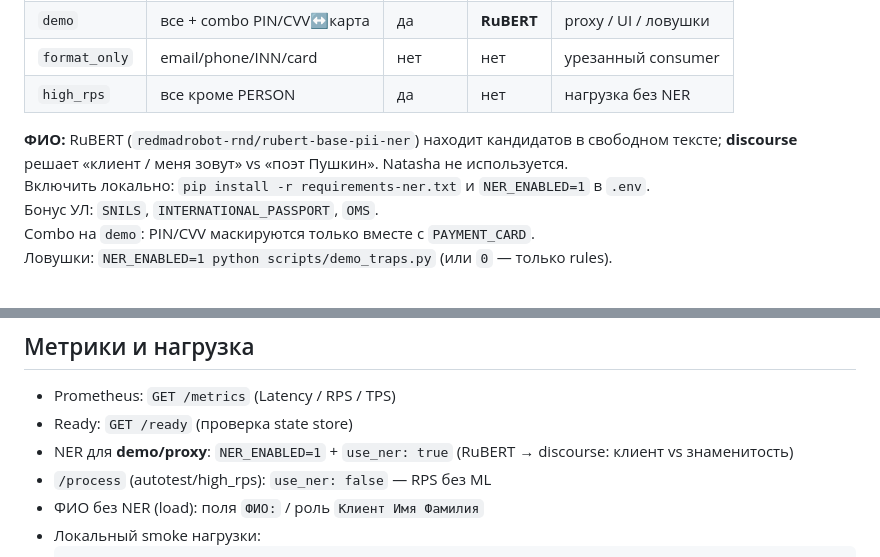
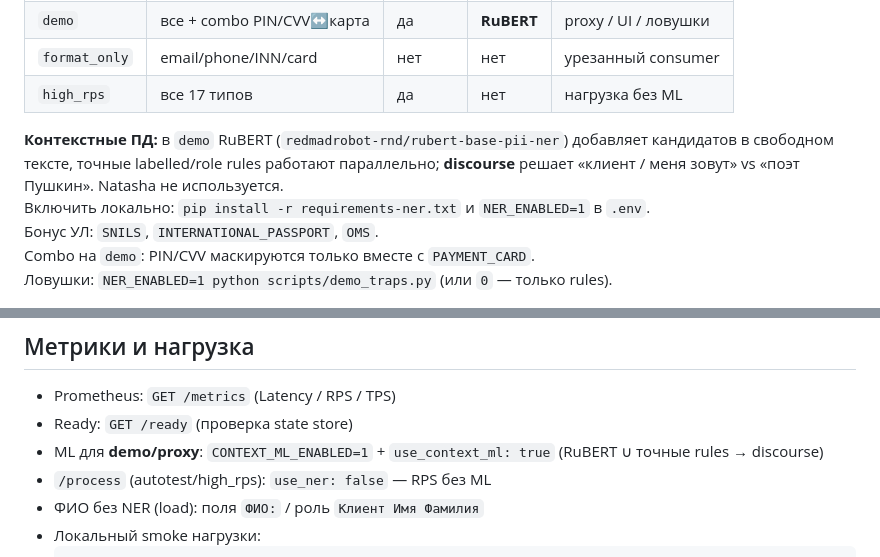
Before and after one commit to sofiaaslanian/alfa-vibe, a Markdown page: README.md, 2 parts joined by grey strips. Rendered like a GitHub page.

Commit message:
Docs: align README with current hybrid pipeline

```diff
--- a/README.md
+++ b/README.md
@@ -74,9 +74,9 @@ curl -s localhost:8080/proxy/chat \
 | `autotest` | все | да | нет | `/process` нагрузка |
 | `demo` | все + combo PIN/CVV↔карта | да | **RuBERT** | proxy / UI / ловушки |
 | `format_only` | email/phone/INN/card | нет | нет | урезанный consumer |
-| `high_rps` | все кроме PERSON | да | нет | нагрузка без NER |
+| `high_rps` | все 17 типов | да | нет | нагрузка без ML |
 
-**ФИО:** RuBERT (`redmadrobot-rnd/rubert-base-pii-ner`) находит кандидатов в свободном тексте; **discourse** решает «клиент / меня зовут» vs «поэт Пушкин». Natasha не используется.
+**Контекстные ПД:** в `demo` RuBERT (`redmadrobot-rnd/rubert-base-pii-ner`) добавляет кандидатов в свободном тексте, точные labelled/role rules работают параллельно; **discourse** решает «клиент / меня зовут» vs «поэт Пушкин». Natasha не используется.
 Включить локально: `pip install -r requirements-ner.txt` и `NER_ENABLED=1` в `.env`.
 Бонус УЛ: `SNILS`, `INTERNATIONAL_PASSPORT`, `OMS`.
 Combo на `demo`: PIN/CVV маскируются только вместе с `PAYMENT_CARD`.
@@ -106,7 +106,7 @@ STORAGE_BACKEND=memory NER_ENABLED=0 uvicorn app.main:app --port 8080 &
 
 - Prometheus: `GET /metrics` (Latency / RPS / TPS)
 - Ready: `GET /ready` (проверка state store)
-- NER для **demo/proxy**: `NER_ENABLED=1` + `use_ner: true` (RuBERT → discourse: клиент vs знаменитость)
+- ML для **demo/proxy**: `CONTEXT_ML_ENABLED=1` + `use_context_ml: true` (RuBERT ∪ точные rules → discourse)
 - `/process` (autotest/high_rps): `use_ner: false` — RPS без ML
 - ФИО без NER (load): поля `ФИО:` / роль `Клиент Имя Фамилия`
 - Локальный smoke нагрузки:
```
